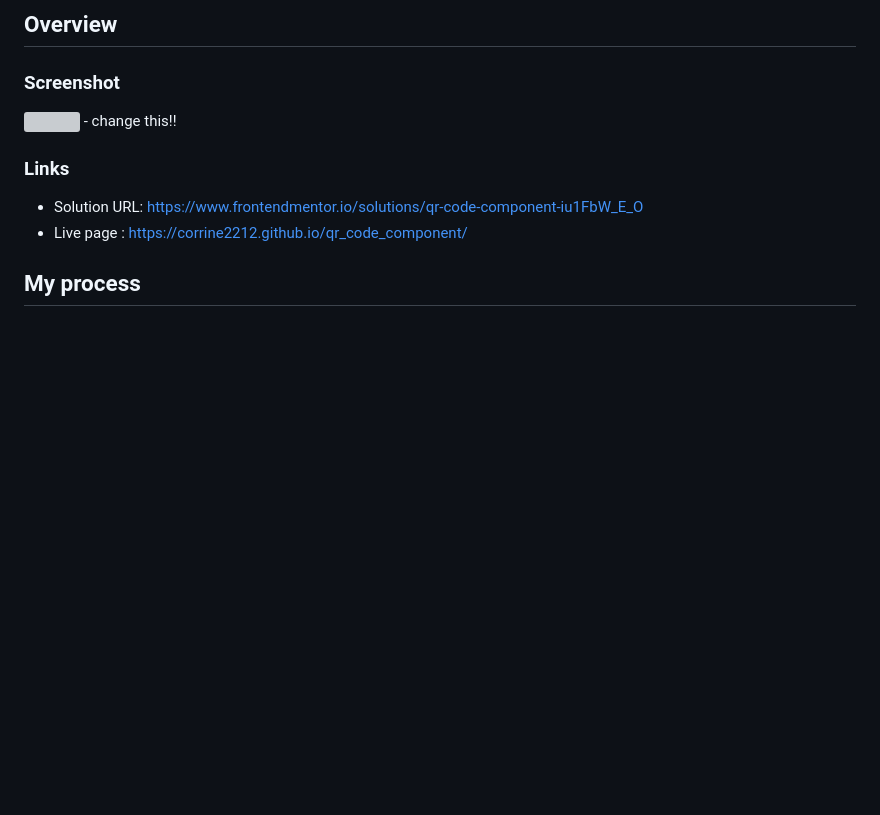
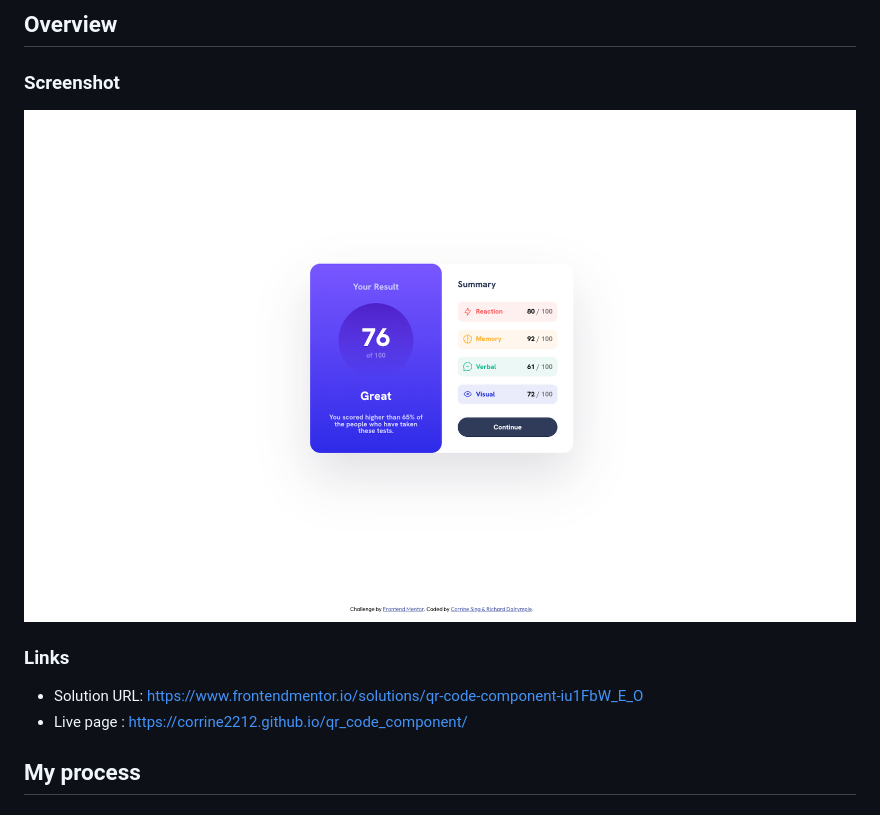
Before and after one commit to Corrine2212/result-summary-component, a Markdown page: README.md, the part around the change printed below. GitHub-like rendering; pictures changed too: images/Frontend Mentor _ Results summary component.png (added); blank space fills up the shorter version; grey boxes are pictures that could not be loaded.

```diff
--- a/README.md
+++ b/README.md
@@ -19,7 +19,7 @@ This is a solution to the [Results summary component challenge on Frontend Mento
 
 ### Screenshot
 
-![](./images/Frontend%20Mentor%20%7C%20QR%20code%20component.png) - change this!!
+![](./images/Frontend%20Mentor%20_%20Results%20summary%20component.png)
 
 ### Links
 
```
Also changed, not shown: other parts of README.md (+1 -1 lines), images/SCR-20230731-cupz.png (added), 2 other files.
